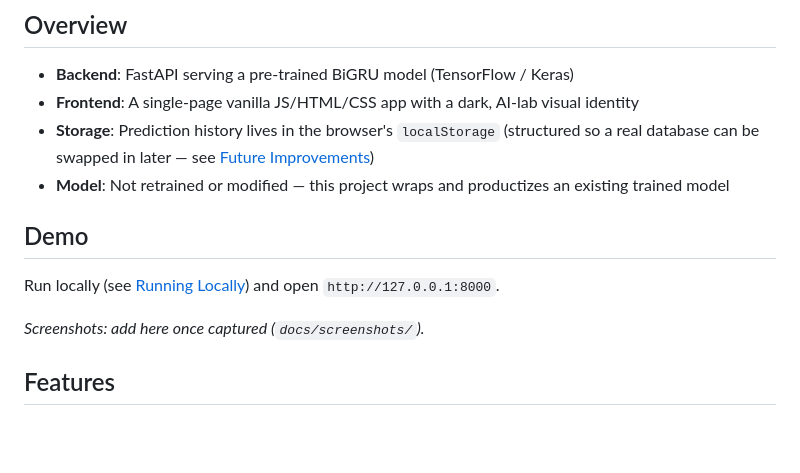
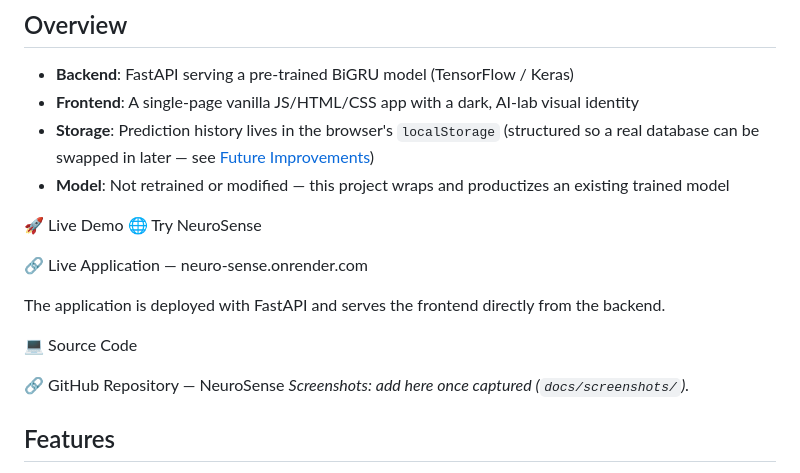
Before and after one commit to yashasvitomar18/NeuroSense, a Markdown page: README.md, the part around the change. Rendered like a GitHub page; blank space fills up the shorter version.

Commit message:
Enhance demo section in README
Updated demo section with live demo links and deployment details.

```diff
--- a/README.md
+++ b/README.md
@@ -9,10 +9,16 @@ An NLP-powered emotion intelligence platform built around a trained **Bidirectio
 - **Storage**: Prediction history lives in the browser's `localStorage` (structured so a real database can be swapped in later — see [Future Improvements](#future-improvements))
 - **Model**: Not retrained or modified — this project wraps and productizes an existing trained model
 
-## Demo
+🚀 Live Demo
+🌐 Try NeuroSense
 
-Run locally (see [Running Locally](#running-locally)) and open `http://127.0.0.1:8000`.
+🔗 Live Application — neuro-sense.onrender.com
 
+The application is deployed with FastAPI and serves the frontend directly from the backend.
+
+💻 Source Code
+
+🔗 GitHub Repository — NeuroSense
 _Screenshots: add here once captured (`docs/screenshots/`)._
 
 ## Features
```
